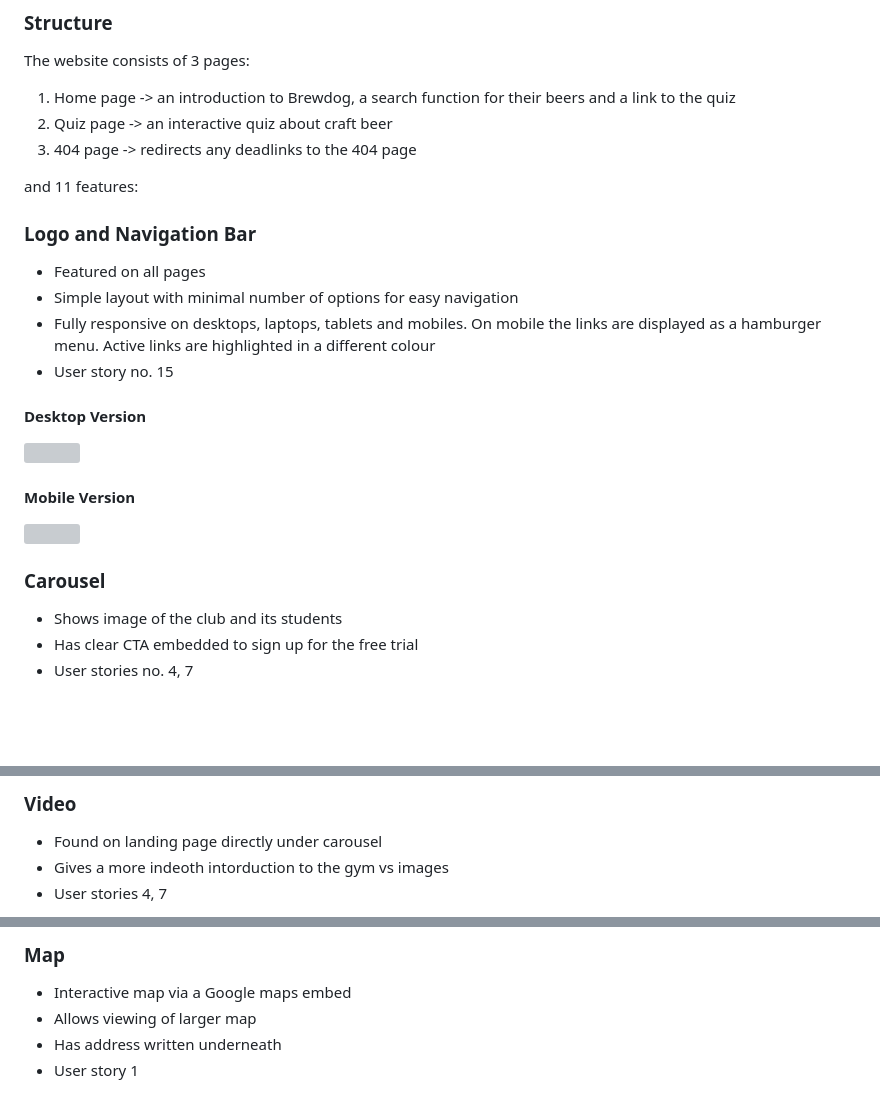
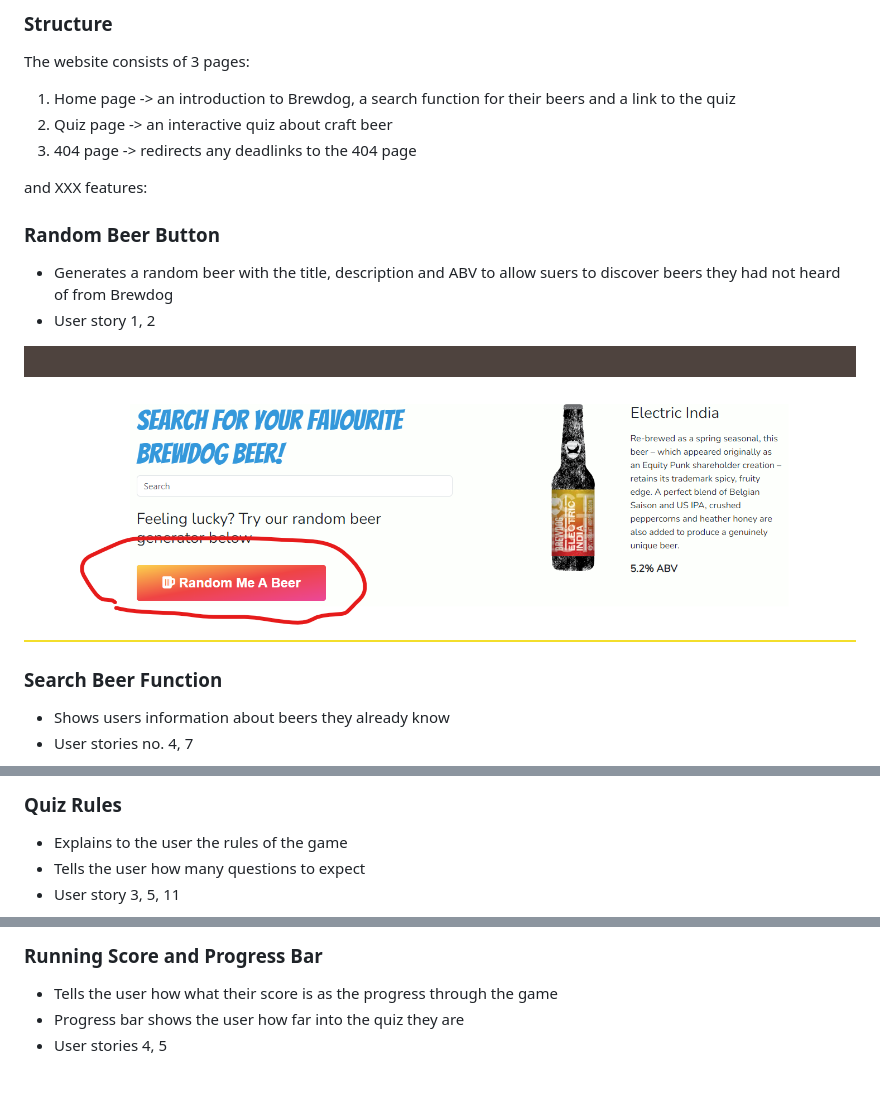
Before and after one commit to ouzifeng/CI_PP2_QUIZ, a Markdown page: README.md, 3 parts joined by grey strips. GitHub-like rendering; pictures changed too: docs/features/random-beer.png (added); blank space fills up the shorter version; grey boxes are pictures that could not be loaded.

Commit message:
start features section on Readme

```diff
--- a/README.md
+++ b/README.md
@@ -519,26 +519,19 @@ The website consists of 3 pages:
 2. Quiz page -> an interactive quiz about craft beer
 3. 404 page -> redirects any deadlinks to the 404 page
 
-and 11 features:
+and XXX features:
 
-### Logo and Navigation Bar
+### Random Beer Button
 
-* Featured on all pages
-* Simple layout with minimal number of options for easy navigation
-* Fully responsive on desktops, laptops, tablets and mobiles. On mobile the links are displayed as a hamburger menu. Active links are highlighted in a different colour
-* User story no. 15
-
-#### Desktop Version
-![](https://github.com/ouzifeng/bjj-gym/blob/main/docs/features/navbar-feature.png)
-
-#### Mobile Version
-![](https://github.com/ouzifeng/bjj-gym/blob/main/docs/features/navbar-mobile-feature.png)
+* Generates a random beer with the title, description and ABV to allow suers to discover beers they had not heard of from Brewdog
+* User story 1, 2
 
 
+![](https://github.com/ouzifeng/CI_PP2_QUIZ/blob/main/docs/features/random-beer.png)
 
-### Carousel
 
-* Shows image of the club and its students
-* Has clear CTA embedded to sign up for the free trial
+### Search Beer Function
+
+* Shows users information about beers they already know
 * User stories no. 4, 7
 
@@ -547,8 +539,8 @@ and 11 features:
 
 
-### Video
+### Quiz Rules
 
-* Found on landing page directly under carousel
-* Gives a more indeoth intorduction to the gym vs images
-* User stories 4, 7
+* Explains to the user the rules of the game
+* Tells the user how many questions to expect
+* User story  3, 5, 11
 
@@ -557,8 +548,7 @@ and 11 features:
 
-### Map
+### Running Score and Progress Bar
 
-* Interactive map via a Google maps embed
-* Allows viewing of larger map
-* Has address written underneath
-* User story 1
+* Tells the user how what their score is as the progress through the game
+* Progress bar shows the user how far into the quiz they are
+* User stories 4, 5
 
```
Also changed, not shown: other parts of README.md (+10 -22 lines), docs/features/nav-bar-desktop.png (added), docs/features/nav-bar-mobile.png (added), docs/features/quiz-rules.png (added), docs/features/score-progress.png (added), docs/features/search-beer.png (added).
